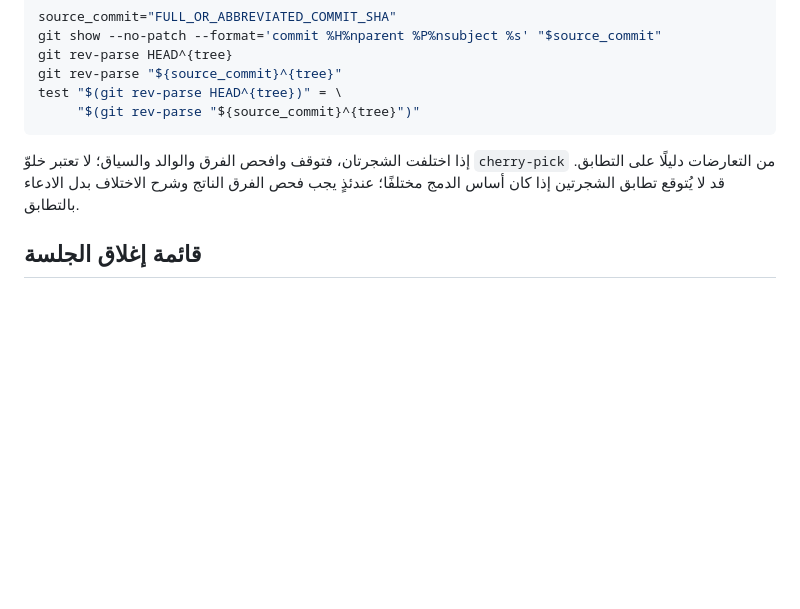
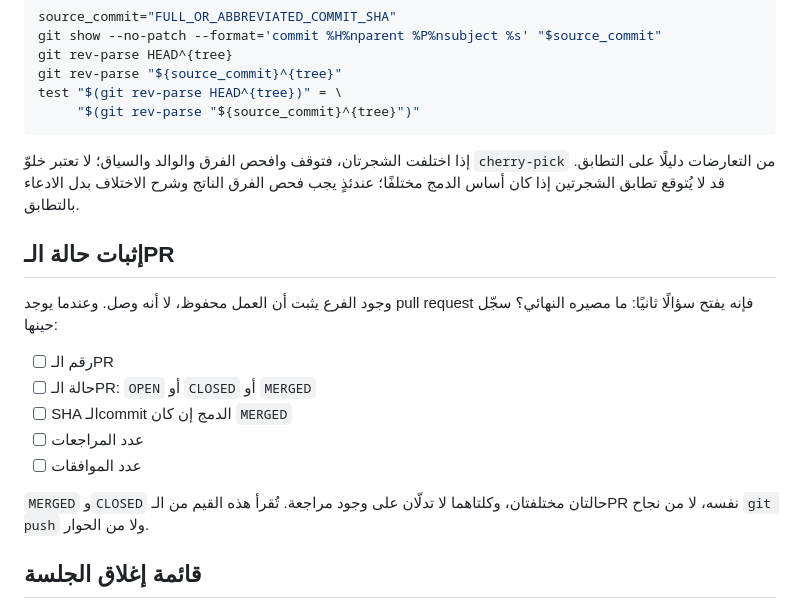
Before and after one commit to celiaelazamey-arch/computer_use, a Markdown page: docs/development/session-contract.md, the part around the change. Rendered like a GitHub page; blank space fills up the shorter version.

Commit message:
docs: record the pull request's final state in the session contract
The session contract proves branch evidence: reviewed diff, commit, push,
fetch, and matching remote HEAD. It says nothing about what happened to the
change afterwards, so PR #21 had to be re-established from scratch in a later
session: open or closed, merged or not, merged commit, and whether any review
existed.

Add a short "PR state evidence" section next to the branch evidence, with the
five values to record, and note that MERGED and CLOSED are distinct and
neither implies a review.

Docs only: no behavior, no public contract, no version change.

Co-authored-by: arena-agent <297053741+arena-agent@users.noreply.github.com>

```diff
--- a/docs/development/session-contract.md
+++ b/docs/development/session-contract.md
@@ -34,6 +34,18 @@ test "$(git rev-parse HEAD^{tree})" = \
 
 إذا اختلفت الشجرتان، فتوقف وافحص الفرق والوالد والسياق؛ لا تعتبر خلوّ `cherry-pick` من التعارضات دليلًا على التطابق. قد لا يُتوقع تطابق الشجرتين إذا كان أساس الدمج مختلفًا؛ عندئذٍ يجب فحص الفرق الناتج وشرح الاختلاف بدل الادعاء بالتطابق.
 
+## إثبات حالة الـPR
+
+وجود الفرع يثبت أن العمل محفوظ، لا أنه وصل. وعندما يوجد pull request فإنه يفتح سؤالًا ثانيًا: ما مصيره النهائي؟ سجّل حينها:
+
+- [ ] رقم الـPR
+- [ ] حالة الـPR: `OPEN` أو `CLOSED` أو `MERGED`
+- [ ] SHA الـcommit الدمج إن كان `MERGED`
+- [ ] عدد المراجعات
+- [ ] عدد الموافقات
+
+`MERGED` و`CLOSED` حالتان مختلفتان، وكلتاهما لا تدلّان على وجود مراجعة. تُقرأ هذه القيم من الـPR نفسه، لا من نجاح `git push` ولا من الحوار.
+
 ## قائمة إغلاق الجلسة
 
 - [ ] فُحص diff الفعلي، بما في ذلك الملفات الجديدة، وعُرفت الملفات التي تغيرت.
```
Also changed, not shown: CONTRIBUTING.md (+1 -1 lines).
